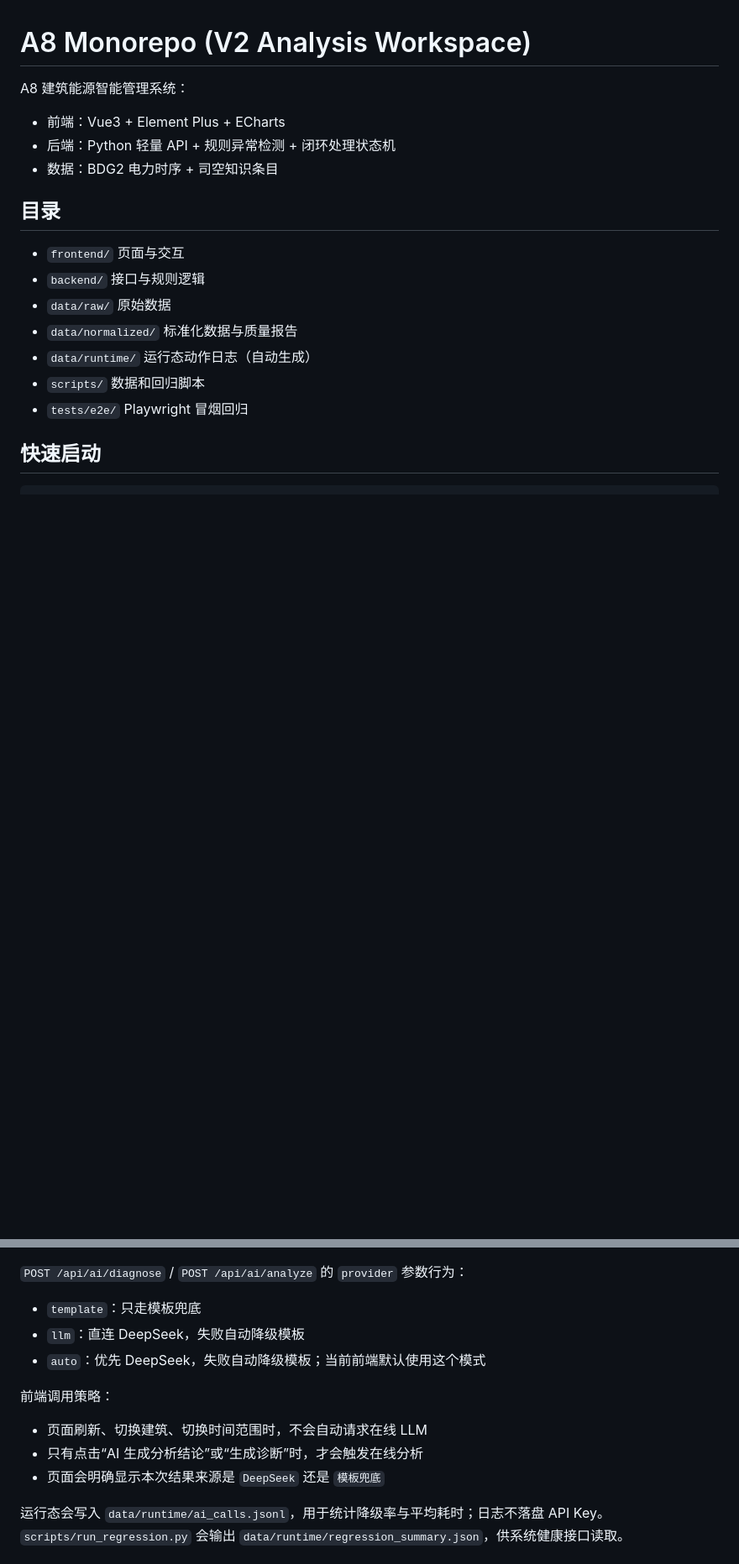
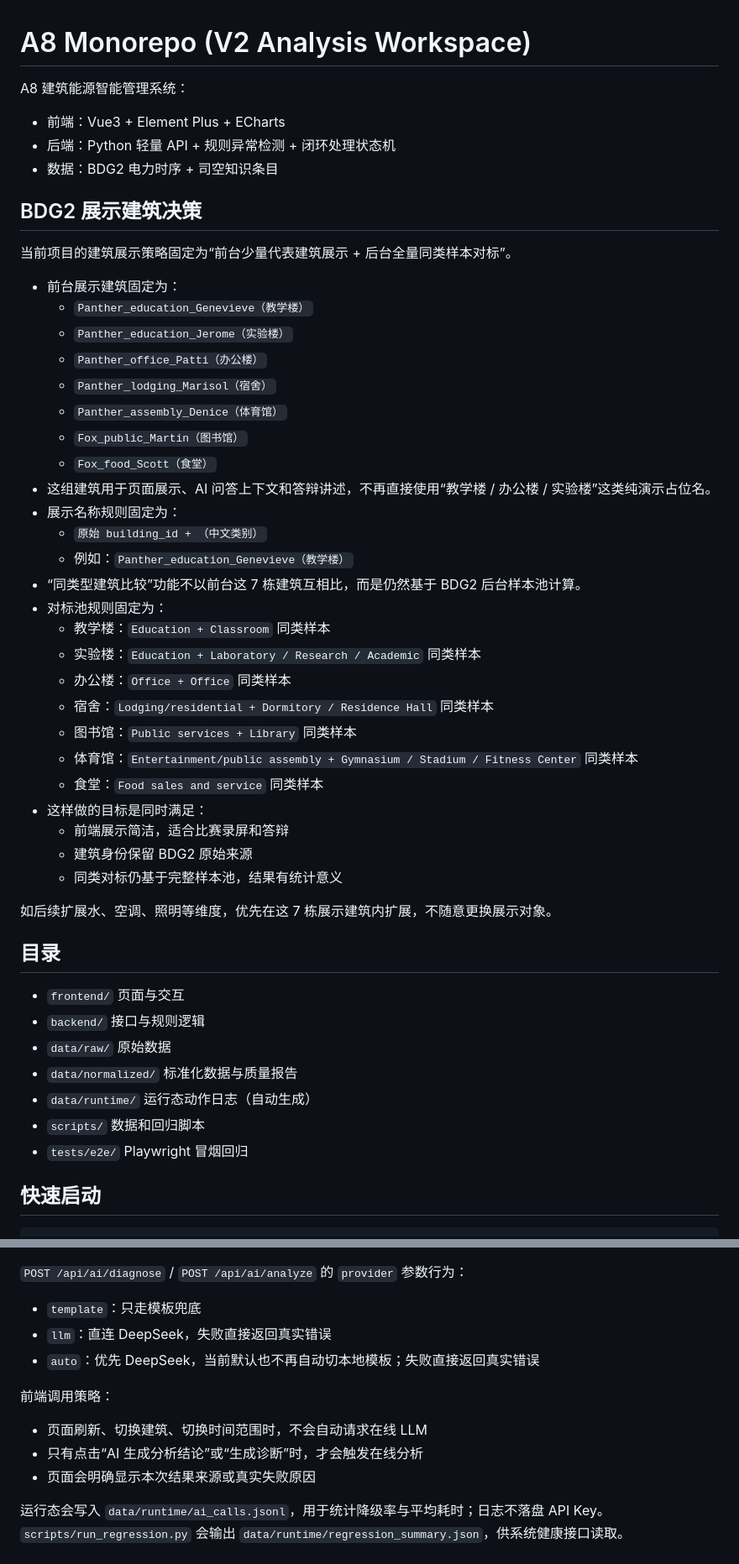
Before and after one commit to Jack-cyberB/A8, a Markdown page: README.md, 2 parts joined by grey strips. Shown at 84% size. Drawn GitHub-style; blank space fills up the shorter version.

Commit message:
Record BDG2 showcase building decisions

```diff
--- a/README.md
+++ b/README.md
@@ -4,6 +4,38 @@ A8 建筑能源智能管理系统：
 - 前端：Vue3 + Element Plus + ECharts
 - 后端：Python 轻量 API + 规则异常检测 + 闭环处理状态机
 - 数据：BDG2 电力时序 + 司空知识条目
+
+## BDG2 展示建筑决策
+
+当前项目的建筑展示策略固定为“前台少量代表建筑展示 + 后台全量同类样本对标”。
+
+- 前台展示建筑固定为：
+  - `Panther_education_Genevieve（教学楼）`
+  - `Panther_education_Jerome（实验楼）`
+  - `Panther_office_Patti（办公楼）`
+  - `Panther_lodging_Marisol（宿舍）`
+  - `Panther_assembly_Denice（体育馆）`
+  - `Fox_public_Martin（图书馆）`
+  - `Fox_food_Scott（食堂）`
+- 这组建筑用于页面展示、AI 问答上下文和答辩讲述，不再直接使用“教学楼 / 办公楼 / 实验楼”这类纯演示占位名。
+- 展示名称规则固定为：
+  - `原始 building_id + （中文类别）`
+  - 例如：`Panther_education_Genevieve（教学楼）`
+- “同类型建筑比较”功能不以前台这 7 栋建筑互相比，而是仍然基于 BDG2 后台样本池计算。
+- 对标池规则固定为：
+  - 教学楼：`Education + Classroom` 同类样本
+  - 实验楼：`Education + Laboratory / Research / Academic` 同类样本
+  - 办公楼：`Office + Office` 同类样本
+  - 宿舍：`Lodging/residential + Dormitory / Residence Hall` 同类样本
+  - 图书馆：`Public services + Library` 同类样本
+  - 体育馆：`Entertainment/public assembly + Gymnasium / Stadium / Fitness Center` 同类样本
+  - 食堂：`Food sales and service` 同类样本
+- 这样做的目标是同时满足：
+  - 前端展示简洁，适合比赛录屏和答辩
+  - 建筑身份保留 BDG2 原始来源
+  - 同类对标仍基于完整样本池，结果有统计意义
+
+如后续扩展水、空调、照明等维度，优先在这 7 栋展示建筑内扩展，不随意更换展示对象。
 
 ## 目录
 
@@ -74,13 +106,13 @@ $env:OPENAI_MAX_RETRIES="2"
 
 `POST /api/ai/diagnose` / `POST /api/ai/analyze` 的 `provider` 参数行为：
 - `template`：只走模板兜底
-- `llm`：直连 DeepSeek，失败自动降级模板
-- `auto`：优先 DeepSeek，失败自动降级模板；当前前端默认使用这个模式
+- `llm`：直连 DeepSeek，失败直接返回真实错误
+- `auto`：优先 DeepSeek，当前默认也不再自动切本地模板；失败直接返回真实错误
 
 前端调用策略：
 - 页面刷新、切换建筑、切换时间范围时，不会自动请求在线 LLM
 - 只有点击“AI 生成分析结论”或“生成诊断”时，才会触发在线分析
-- 页面会明确显示本次结果来源是 `DeepSeek` 还是 `模板兜底`
+- 页面会明确显示本次结果来源或真实失败原因
 
 运行态会写入 `data/runtime/ai_calls.jsonl`，用于统计降级率与平均耗时；日志不落盘 API Key。
 `scripts/run_regression.py` 会输出 `data/runtime/regression_summary.json`，供系统健康接口读取。
```
Also changed, not shown: other parts of README.md (+1 -1 lines).
